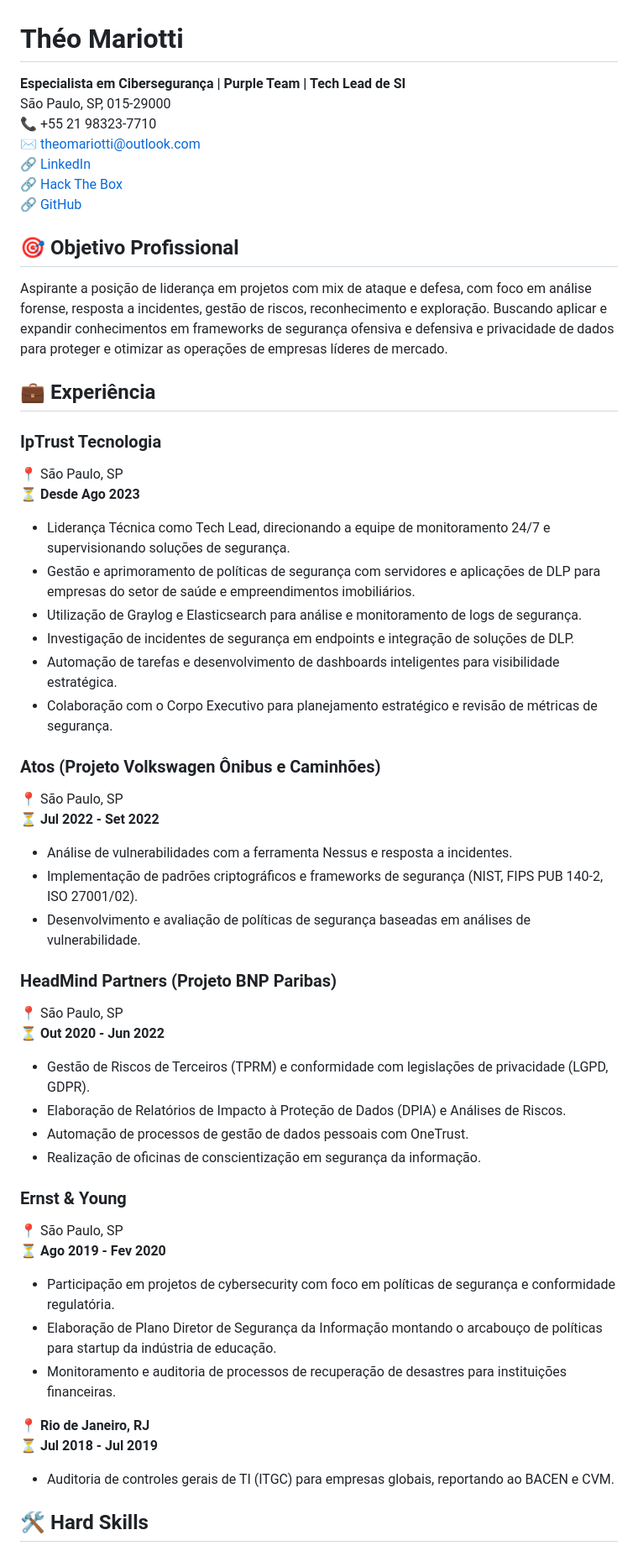
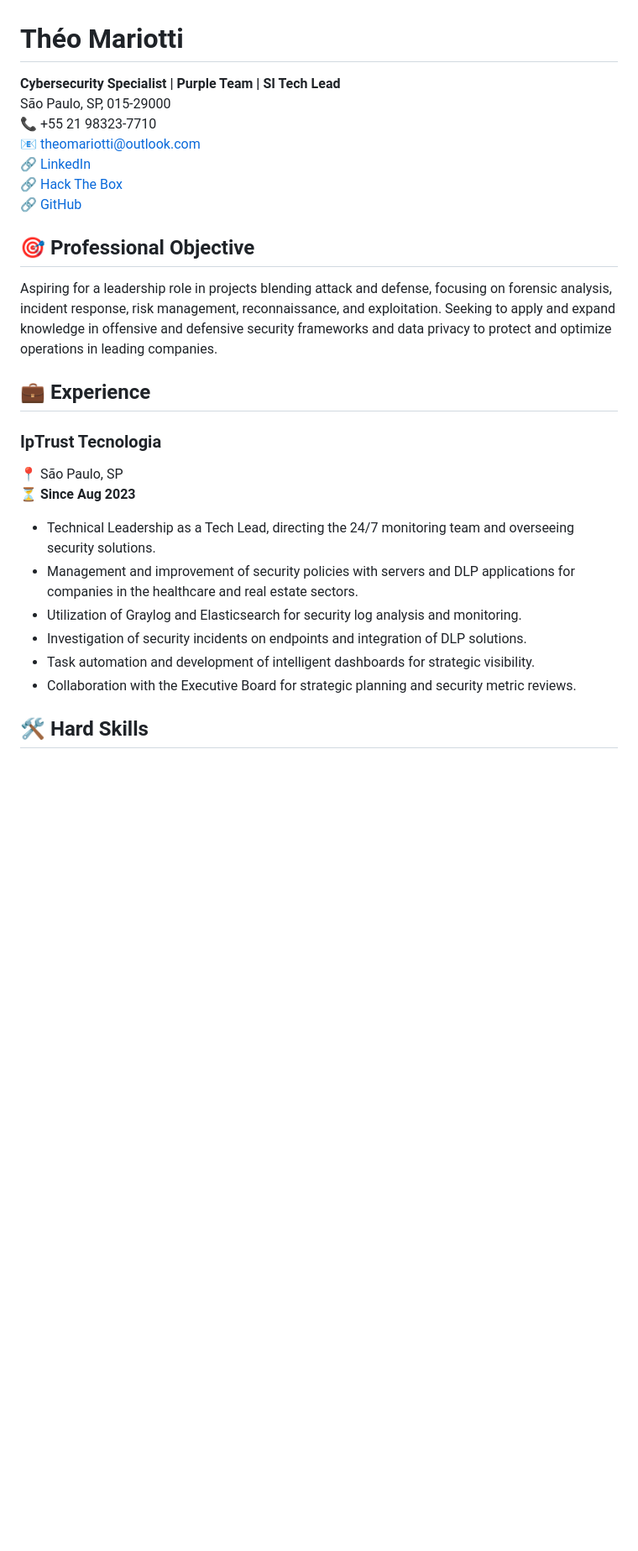
Before and after one commit to TheoMariott1/MyCV, a Markdown page: README.md, the part around the change printed below. Shown: that part at 84% size. Rendered like a GitHub page; blank space fills up the shorter version.

```diff
--- a/README.md
+++ b/README.md
@@ -1,50 +1,24 @@
 # Théo Mariotti
-**Especialista em Cibersegurança | Purple Team | Tech Lead de SI**
+**Cybersecurity Specialist | Purple Team | SI Tech Lead**
 São Paulo, SP, 015-29000
 📞 +55 21 98323-7710
-✉️ [theomariotti@outlook.com](mailto:theomariotti@outlook.com)
+📧 [theomariotti@outlook.com](mailto:theomariotti@outlook.com)
 🔗 [LinkedIn](https://www.linkedin.com/in/theomariotti)
 🔗 [Hack The Box](https://ctf.hackthebox.com/user/profile/609892)
 🔗 [GitHub](https://github.com/TheoMariott1)
 
-## 🎯 Objetivo Profissional
-Aspirante a posição de liderança em projetos com mix de ataque e defesa, com foco em análise forense, resposta a incidentes, gestão de riscos, reconhecimento e exploração. Buscando aplicar e expandir conhecimentos em frameworks de segurança ofensiva e defensiva e privacidade de dados para proteger e otimizar as operações de empresas líderes de mercado.
+## 🎯 Professional Objective
+Aspiring for a leadership role in projects blending attack and defense, focusing on forensic analysis, incident response, risk management, reconnaissance, and exploitation. Seeking to apply and expand knowledge in offensive and defensive security frameworks and data privacy to protect and optimize operations in leading companies.
 
-## 💼 Experiência
+## 💼 Experience
 ### **IpTrust Tecnologia**
 📍 São Paulo, SP
-⏳ **Desde Ago 2023**
-- Liderança Técnica como Tech Lead, direcionando a equipe de monitoramento 24/7 e supervisionando soluções de segurança.
-- Gestão e aprimoramento de políticas de segurança com servidores e aplicações de DLP para empresas do setor de saúde e empreendimentos imobiliários.
-- Utilização de Graylog e Elasticsearch para análise e monitoramento de logs de segurança.
-- Investigação de incidentes de segurança em endpoints e integração de soluções de DLP.
-- Automação de tarefas e desenvolvimento de dashboards inteligentes para visibilidade estratégica.
-- Colaboração com o Corpo Executivo para planejamento estratégico e revisão de métricas de segurança.
-
-### **Atos (Projeto Volkswagen Ônibus e Caminhões)**
-📍 São Paulo, SP
-⏳ **Jul 2022 - Set 2022**
-- Análise de vulnerabilidades com a ferramenta Nessus e resposta a incidentes.
-- Implementação de padrões criptográficos e frameworks de segurança (NIST, FIPS PUB 140-2, ISO 27001/02).
-- Desenvolvimento e avaliação de políticas de segurança baseadas em análises de vulnerabilidade.
-
-### **HeadMind Partners (Projeto BNP Paribas)**
-📍 São Paulo, SP
-⏳ **Out 2020 - Jun 2022**
-- Gestão de Riscos de Terceiros (TPRM) e conformidade com legislações de privacidade (LGPD, GDPR).
-- Elaboração de Relatórios de Impacto à Proteção de Dados (DPIA) e Análises de Riscos.
-- Automação de processos de gestão de dados pessoais com OneTrust.
-- Realização de oficinas de conscientização em segurança da informação.
-
-### **Ernst & Young**
-📍 São Paulo, SP
-⏳ **Ago 2019 - Fev 2020**
-- Participação em projetos de cybersecurity com foco em políticas de segurança e conformidade regulatória.
-- Elaboração de Plano Diretor de Segurança da Informação montando o arcabouço de políticas para startup da indústria de educação.
-- Monitoramento e auditoria de processos de recuperação de desastres para instituições financeiras.
-
-📍 **Rio de Janeiro, RJ**
-⏳ **Jul 2018 - Jul 2019**
-- Auditoria de controles gerais de TI (ITGC) para empresas globais, reportando ao BACEN e CVM.
+⏳ **Since Aug 2023**
+- Technical Leadership as a Tech Lead, directing the 24/7 monitoring team and overseeing security solutions.
+- Management and improvement of security policies with servers and DLP applications for companies in the healthcare and real estate sectors.
+- Utilization of Graylog and Elasticsearch for security log analysis and monitoring.
+- Investigation of security incidents on endpoints and integration of DLP solutions.
+- Task automation and development of intelligent dashboards for strategic visibility.
+- Collaboration with the Executive Board for strategic planning and security metric reviews.
 
 ## 🛠️ Hard Skills
```
Also changed, not shown: other parts of README.md (+19 -19 lines).
